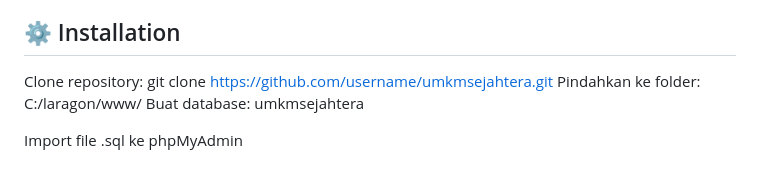
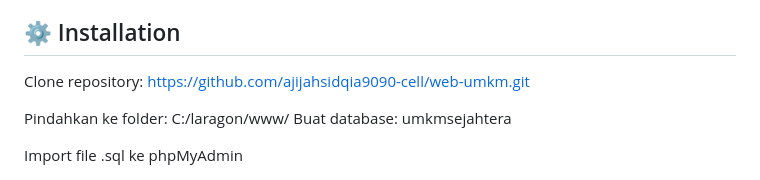
Before and after one commit to ajijahsidqia9090-cell/web-umkm, a Markdown page: README.md, the part around the change. GitHub-like rendering.

```diff
--- a/README.md
+++ b/README.md
@@ -97,7 +97,8 @@ umkmsejahtera/
 
 ## ⚙️ Installation
 Clone repository:
-git clone https://github.com/username/umkmsejahtera.git
+https://github.com/ajijahsidqia9090-cell/web-umkm.git
+
 Pindahkan ke folder:
 C:/laragon/www/
 Buat database:
```
